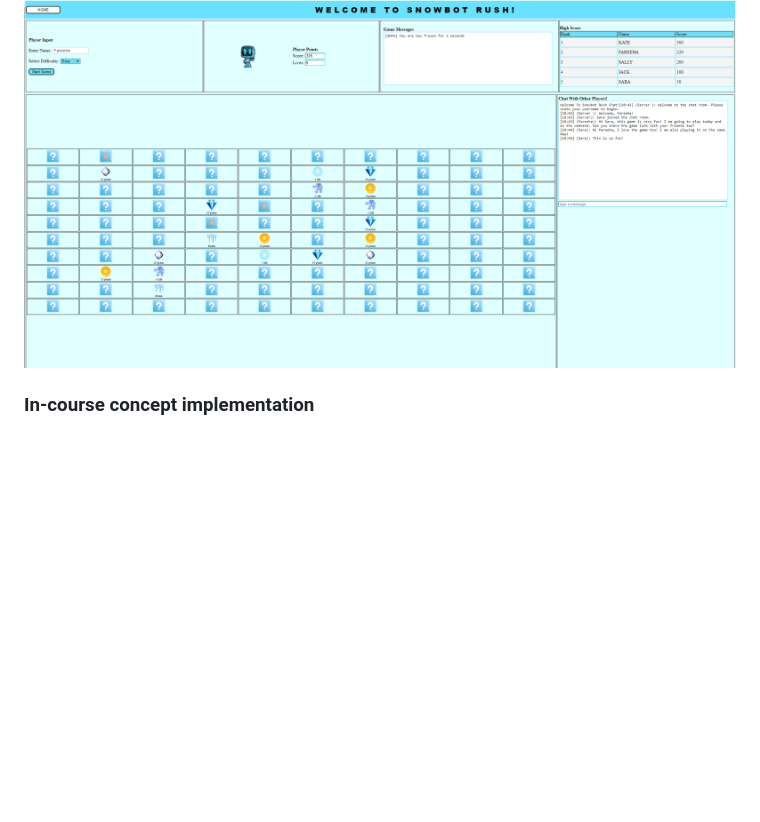
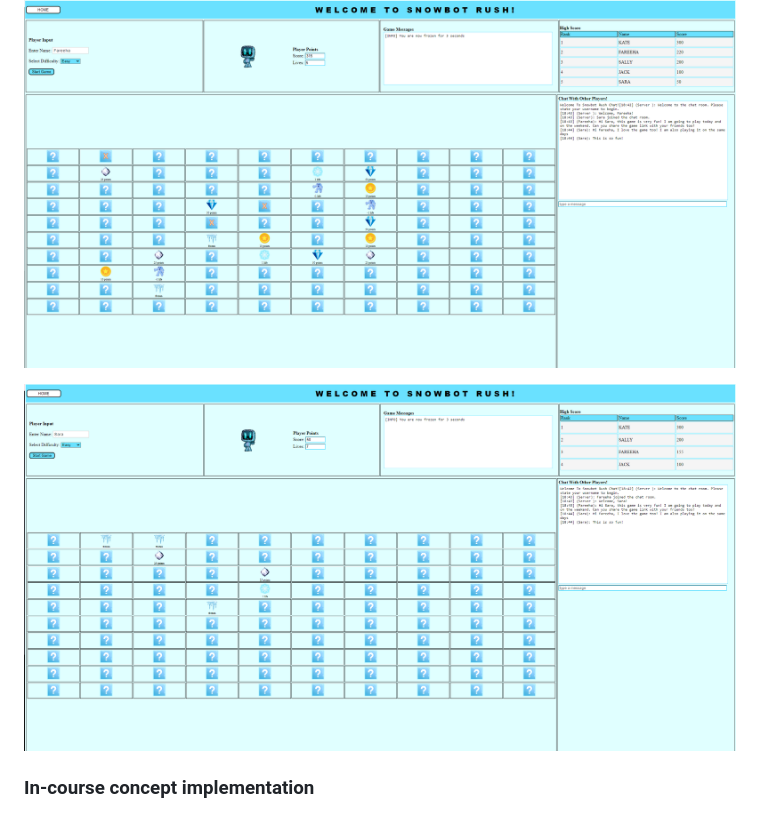
Before and after one commit to OntarioTech-CS-program/w23-csci2020u-project-team45, a Markdown page: README.md, the part around one of its changes. Drawn GitHub-style; blank space fills up the shorter version.

Commit message:
pushing readme changes again to make sure iinterface screenshots are rendering accurately

```diff
--- a/README.md
+++ b/README.md
@@ -26,4 +32,6 @@ The screenshots below will help describe the interface and main functionalities
 ![](Interface_Screenshots/Main_Game_PlayerFareeha_FrozenRobot.png)
+
+![](Interface_Screenshots/MainGame_Player2Sara_FrozenRobot.png)
 
 
 
```
Also changed, not shown: other parts of README.md (+6 -0 lines).
